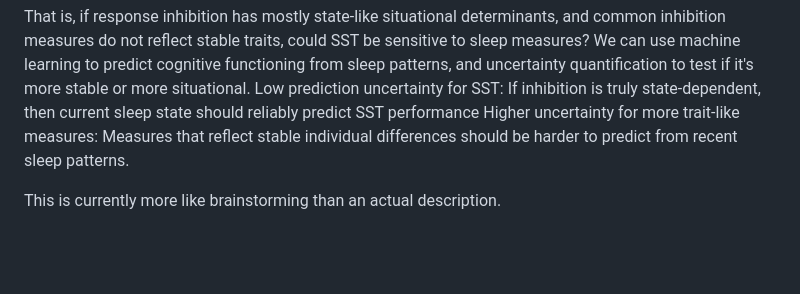
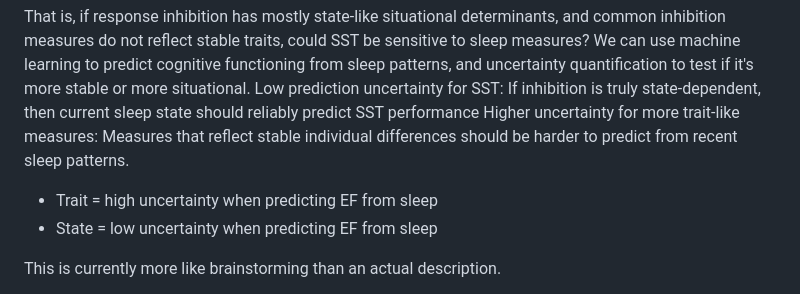
Before and after one commit to Roskva-git/MtS, a Markdown page: notes/master_notes.md, the part around the change. Rendered like a GitHub page; blank space fills up the shorter version.

```diff
--- a/notes/master_notes.md
+++ b/notes/master_notes.md
@@ -27,6 +27,9 @@ uncertainty quantification
 That is, if response inhibition has mostly state-like situational determinants, and common inhibition measures do not reflect stable traits, could SST be sensitive to sleep measures? We can use machine learning to predict cognitive functioning from sleep patterns, and uncertainty quantification to test if it's more stable or more situational.
 Low prediction uncertainty for SST: If inhibition is truly state-dependent, then current sleep state should reliably predict SST performance
 Higher uncertainty for more trait-like measures: Measures that reflect stable individual differences should be harder to predict from recent sleep patterns.
+
+- Trait = high uncertainty when predicting EF from sleep
+- State = low uncertainty when predicting EF from sleep
 
 
 This is currently more like brainstorming than an actual description.
```
